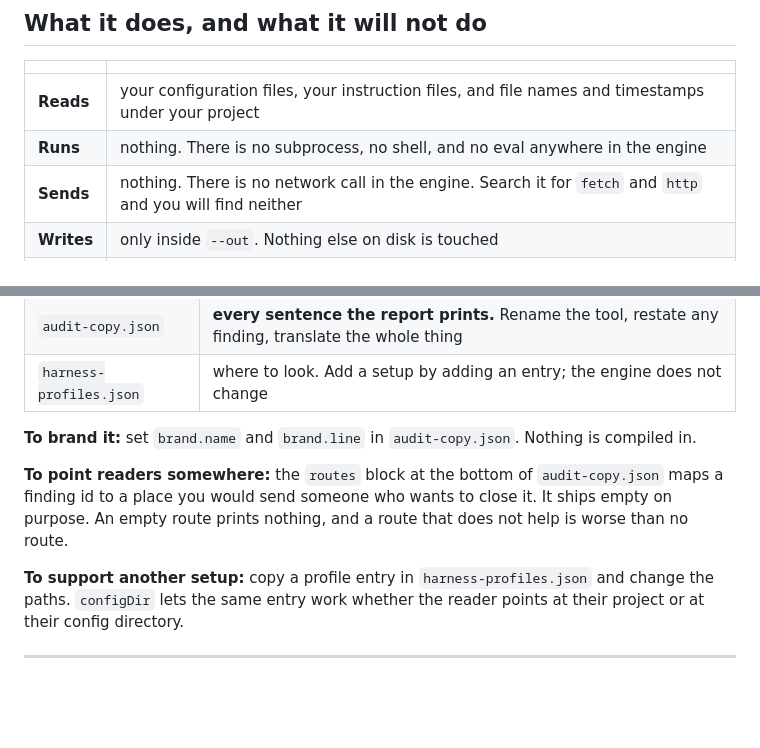
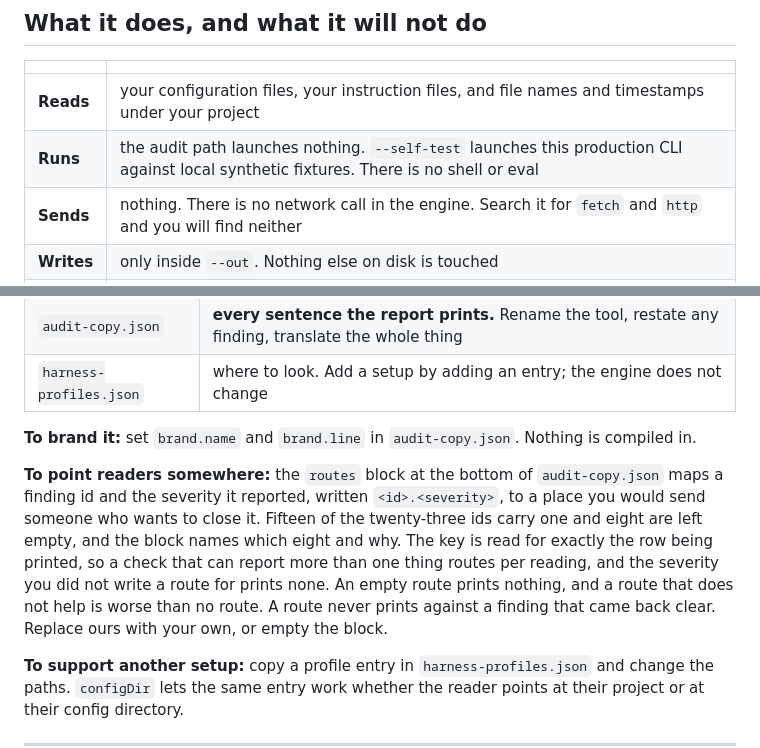
Before and after one commit to haldenbuilds/ferrule, a Markdown page: audit/README.md, 2 parts joined by grey strips. GitHub-like rendering; blank space fills up the shorter version.

```diff
--- a/audit/README.md
+++ b/audit/README.md
@@ -65,7 +69,7 @@ On Windows PowerShell the same commands work unchanged.
 | | |
 |---|---|
 | **Reads** | your configuration files, your instruction files, and file names and timestamps under your project |
-| **Runs** | nothing. There is no subprocess, no shell, and no eval anywhere in the engine |
+| **Runs** | the audit path launches nothing. `--self-test` launches this production CLI against local synthetic fixtures. There is no shell or eval |
 | **Sends** | nothing. There is no network call in the engine. Search it for `fetch` and `http` and you will find neither |
 | **Writes** | only inside `--out`. Nothing else on disk is touched |
 | **Opens** | never a file it flags as credential-shaped. It matches on the name and stops there |
@@ -138,7 +146,7 @@ Three files, and only one of them is code.
 
 **To brand it:** set `brand.name` and `brand.line` in `audit-copy.json`. Nothing is compiled in.
 
-**To point readers somewhere:** the `routes` block at the bottom of `audit-copy.json` maps a finding id to a place you would send someone who wants to close it. It ships empty on purpose. An empty route prints nothing, and a route that does not help is worse than no route.
+**To point readers somewhere:** the `routes` block at the bottom of `audit-copy.json` maps a finding id and the severity it reported, written `<id>.<severity>`, to a place you would send someone who wants to close it. Fifteen of the twenty-three ids carry one and eight are left empty, and the block names which eight and why. The key is read for exactly the row being printed, so a check that can report more than one thing routes per reading, and the severity you did not write a route for prints none. An empty route prints nothing, and a route that does not help is worse than no route. A route never prints against a finding that came back clear. Replace ours with your own, or empty the block.
 
 **To support another setup:** copy a profile entry in `harness-profiles.json` and change the paths. `configDir` lets the same entry work whether the reader points at their project or at their config directory.
 
```
Also changed, not shown: other parts of audit/README.md (+11 -1 lines).
